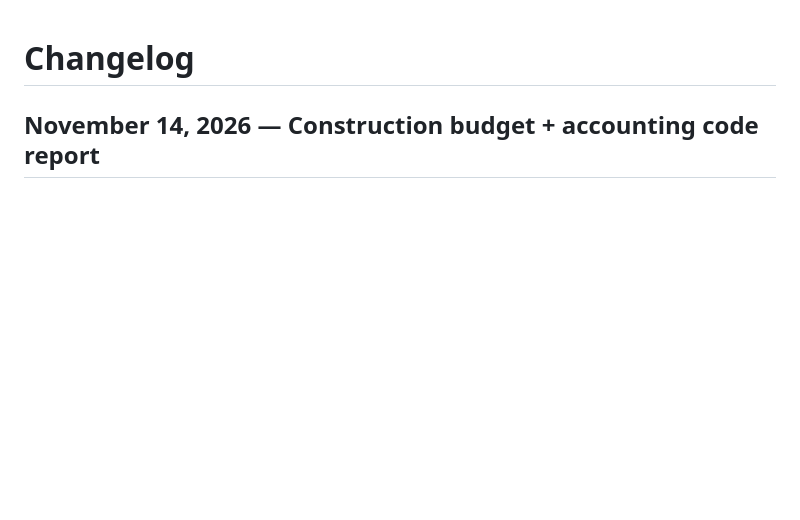
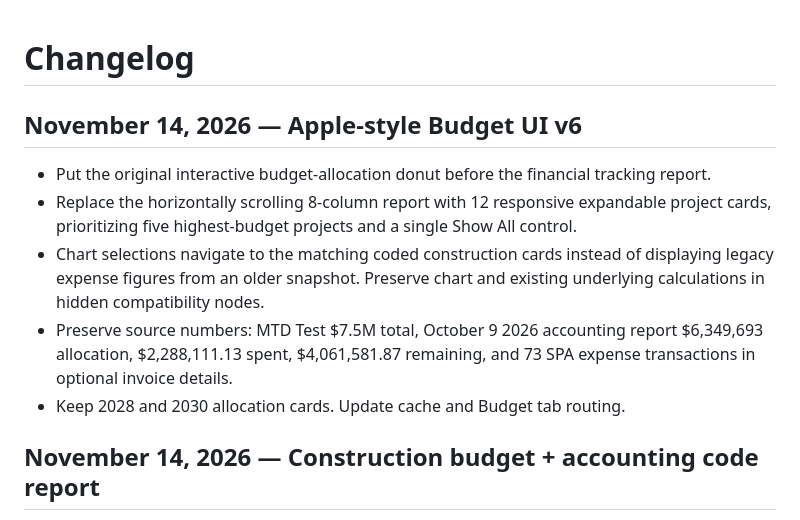
Before and after one commit to salcedocristhian/5660-collins-app, a Markdown page: CHANGELOG.md, the part around the change. Rendered like a GitHub page; blank space fills up the shorter version.

Commit message:
docs: chart-first financial UX and untouched budget totals

```diff
--- a/CHANGELOG.md
+++ b/CHANGELOG.md
@@ -1,4 +1,12 @@
 # Changelog
+
+## November 14, 2026 — Apple-style Budget UI v6
+- Put the original interactive budget-allocation donut before the financial tracking report.
+- Replace the horizontally scrolling 8-column report with 12 responsive expandable project cards, prioritizing five highest-budget projects and a single Show All control.
+- Chart selections navigate to the matching coded construction cards instead of displaying legacy expense figures from an older snapshot. Preserve chart and existing underlying calculations in hidden compatibility nodes.
+- Preserve source numbers: MTD Test $7.5M total, October 9 2026 accounting report $6,349,693 allocation, $2,288,111.13 spent, $4,061,581.87 remaining, and 73 SPA expense transactions in optional invoice details.
+- Keep 2028 and 2030 allocation cards. Update cache and Budget tab routing.
+
 
 ## November 14, 2026 — Construction budget + accounting code report
 - MTD test is the reference for the full $7,500,000 construction budget: $6,460,481 projects + $1,039,519 contingency.
```
